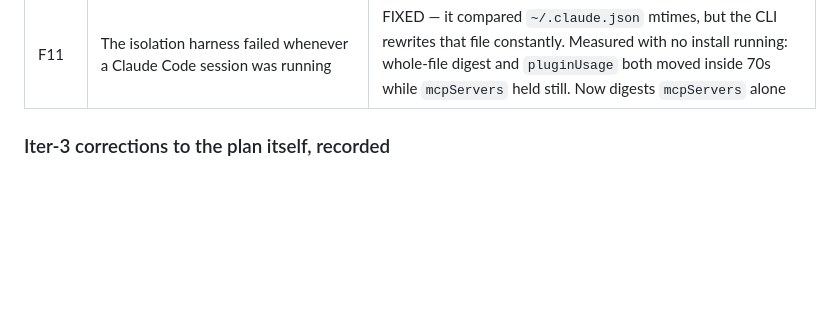
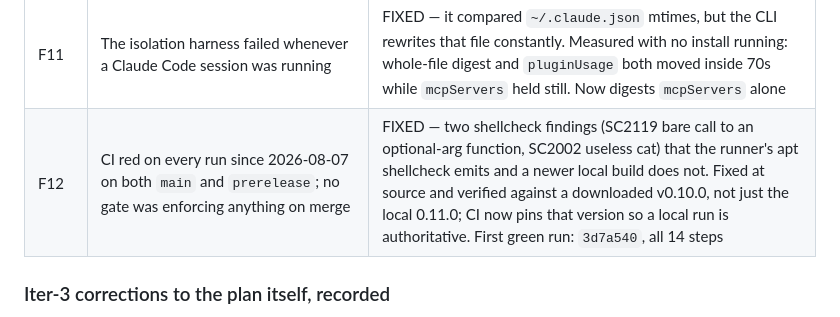
Before and after one commit to dthanos-datastealth/claude-code-kit, a Markdown page: docs/TRACKER.md, the part around the change. Drawn GitHub-style; blank space fills up the shorter version.

```diff
--- a/docs/TRACKER.md
+++ b/docs/TRACKER.md
@@ -55,6 +55,7 @@ documentation and the repositories: five held, two did not.
 | F9 | Fresh installs registered no marketplace: the derived spec was a git URL while settings declares a `github` source, and the CLI refuses a kind mismatch | FIXED — `owner/repo` / `owner/repo@ref` shorthand, HTTPS preserved by `CLAUDE_CODE_PLUGIN_PREFER_HTTPS=1`. Found by the isolated harness against the real CLI; the unit test had only checked that each repo name appeared somewhere in the command, which both forms satisfy |
 | F10 | Skill-layout lint false-positived on `caveman`'s `native-core.md`, a frontmatter-less prose fragment beside `compile.mjs` | FIXED — a skill opens with a `---` frontmatter block, as all six genuinely broken Berry skills did; that is now the discriminator |
 | F11 | The isolation harness failed whenever a Claude Code session was running | FIXED — it compared `~/.claude.json` mtimes, but the CLI rewrites that file constantly. Measured with no install running: whole-file digest and `pluginUsage` both moved inside 70s while `mcpServers` held still. Now digests `mcpServers` alone |
+| F12 | CI red on every run since 2026-08-07 on both `main` and `prerelease`; no gate was enforcing anything on merge | FIXED — two shellcheck findings (SC2119 bare call to an optional-arg function, SC2002 useless cat) that the runner's apt shellcheck emits and a newer local build does not. Fixed at source and verified against a downloaded v0.10.0, not just the local 0.11.0; CI now pins that version so a local run is authoritative. First green run: `3d7a540`, all 14 steps |
 
 ### Iter-3 corrections to the plan itself, recorded
 
```
Also changed, not shown: CHANGELOG.md (+9 -0 lines).
